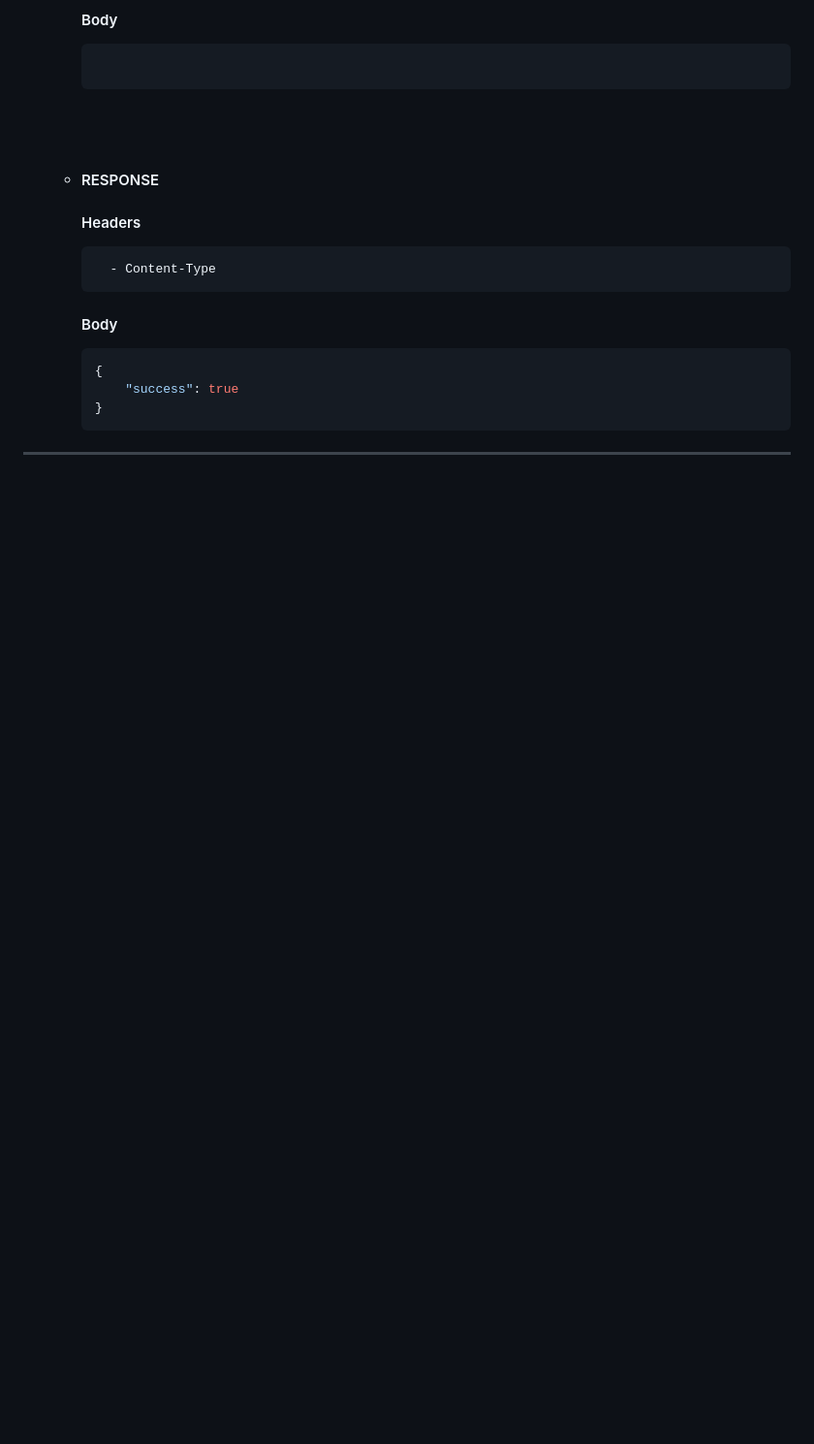
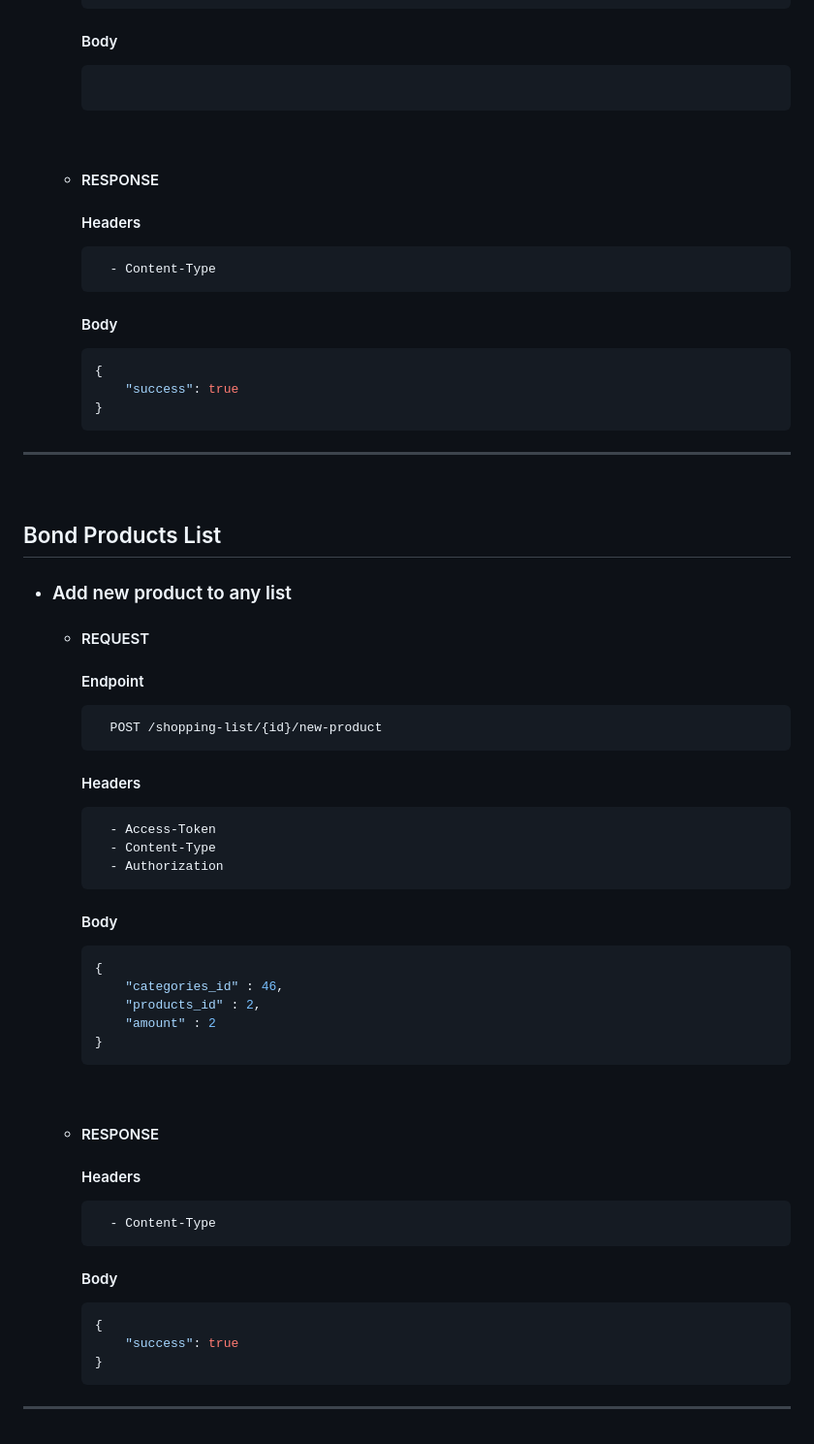
Before and after one commit to PatrickBarreto/Economizai-Api, a Markdown page: README.md, the part around one of its changes. Shown at 97% size. GitHub-like rendering; blank space fills up the shorter version.

Commit message:
Add bond product list doc and change space layout

````diff
--- a/README.md
+++ b/README.md
@@ -854,3 +880,37 @@
 		}
 		```
 ---
+<br>
+
+## Bond Products List
+
+- ### Add new product to any list
+	- #### REQUEST
+		#### Endpoint
+			POST /shopping-list/{id}/new-product
+		#### Headers
+			- Access-Token
+			- Content-Type
+			- Authorization
+		#### Body
+		```json
+		{
+			"categories_id" : 46,
+			"products_id" : 2,
+			"amount" : 2
+		}
+		```
+		<br>
+
+	- #### RESPONSE
+		#### Headers
+			- Content-Type
+		#### Body
+		```json
+		{
+			"success": true
+		}
+		```
+---
+<br>
+
````
Also changed, not shown: other parts of README.md (+121 -29 lines).
